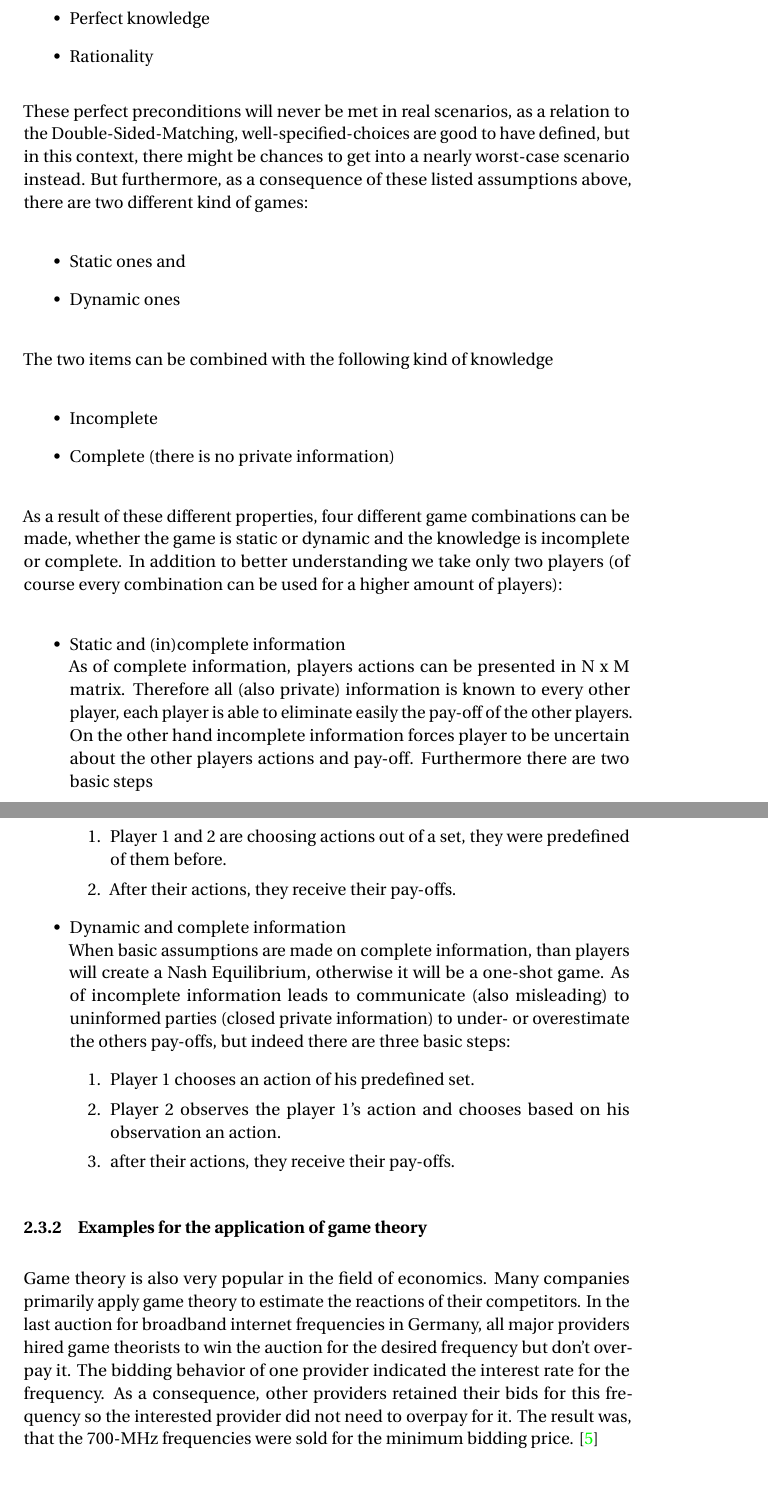
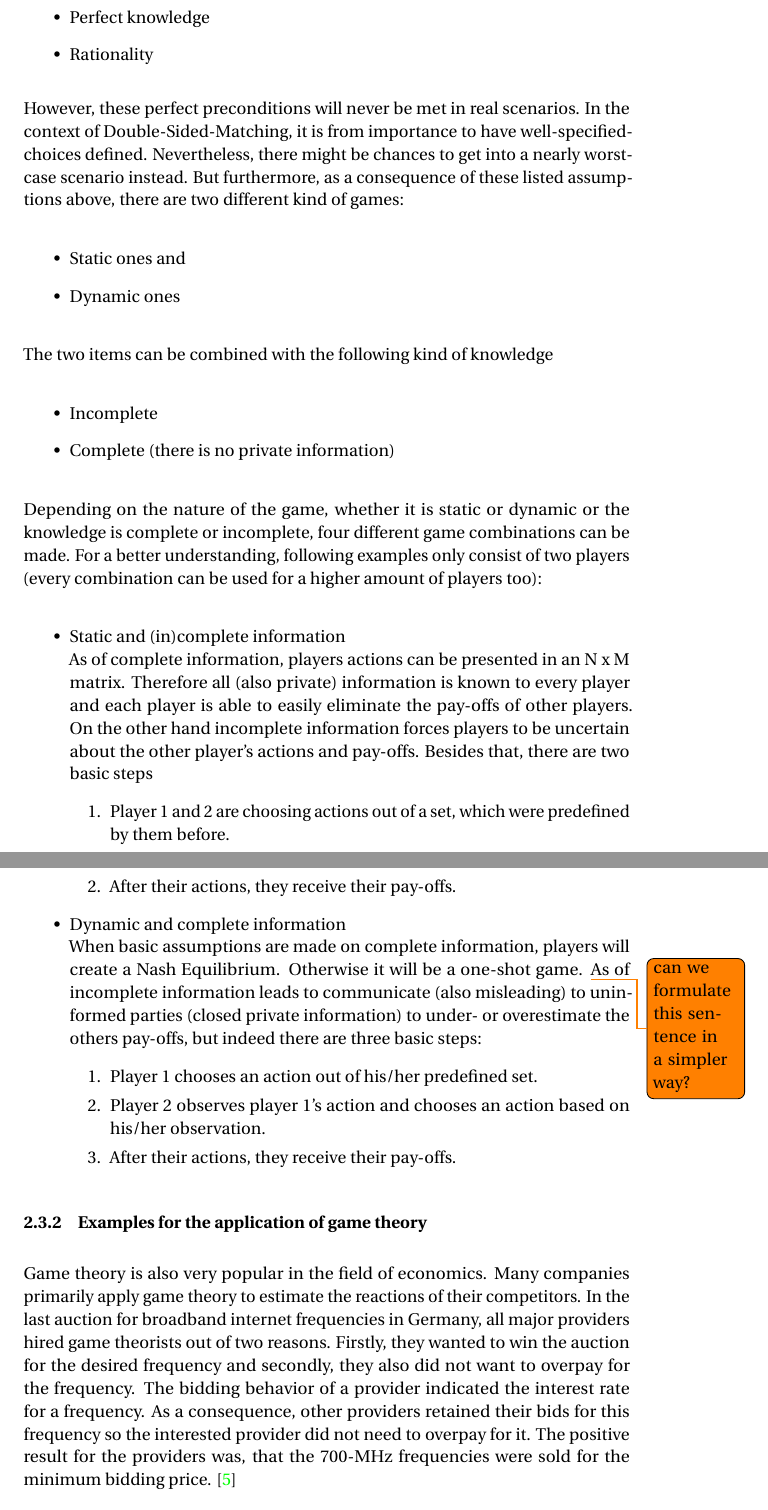
Before and after one commit to e0725439/ac.at.tuwien.ss2016.aep, a LaTeX document (Report/report.tex, which reads Report/theory.tex): two parts of pages 7 and 8 of 19, joined at a grey line, cut so that both start at the same text, the shorter picture padded with empty space. Compiled offline with pdfLaTeX.

Commit message:
some reformulations of section game theory, todos added

```diff
--- a/Report/theory.tex
+++ b/Report/theory.tex
@@ -62,7 +62,9 @@ In addition there are some assumptions which are made during preparation and exe
 	\item Rationality
 \end{itemize}
 
-These perfect preconditions will never be met in real scenarios, as a relation to the Double-Sided-Matching, well-specified-choices are good to have defined, but in this context, there might be chances to get into a nearly worst-case scenario instead.
+However, these perfect preconditions will never be met in real scenarios.
+In the context of Double-Sided-Matching, it is from importance to have well-specified-choices defined.
+Nevertheless, there might be chances to get into a nearly worst-case scenario instead.
 But furthermore, as a consequence of these listed assumptions above, there are two different kind of games:
 
 \begin{itemize}
@@ -77,26 +79,28 @@ The two items can be combined with the following kind of knowledge
 	\item Complete (there is no private information)
 \end{itemize}
 
-As a result of these different properties, four different game combinations can be made, whether the game is static or dynamic and the knowledge is incomplete or complete.
-In addition to better understanding we take only two players (of course every combination can be used for a higher amount of players):
+Depending on the nature of the game, whether it is static or dynamic or the knowledge is complete or incomplete, four different game combinations can be made.
+For a better understanding, following examples only consist of two players (every combination can be used for a higher amount of players too):
 
 \begin{itemize}
 	\item Static and (in)complete information\\
-	As of complete information, players actions can be presented in N x M matrix.
-	Therefore all (also private) information is known to every other player, each player is able to eliminate easily the pay-off of the other players.
-	On the other hand incomplete information forces player to be uncertain about the other players actions and pay-off.
-	Furthermore there are two basic steps
+	As of complete information, players actions can be presented in an N x M matrix.
+	Therefore all (also private) information is known to every player and each player is able to easily eliminate the pay-offs of other players.
+	On the other hand incomplete information forces players to be uncertain about the other player's actions and pay-offs.
+	Besides that, there are two basic steps
 	\begin{enumerate}
-		\item Player 1 and 2 are choosing actions out of a set, they were predefined of them before.
+		\item Player 1 and 2 are choosing actions out of a set, which were predefined by them before.
 		\item After their actions, they receive their pay-offs.
 	\end{enumerate}
 	\item Dynamic and complete information\\
-	When basic assumptions are made on complete information, than players will create a Nash Equilibrium, otherwise it will be a one-shot game.
-	As of incomplete information leads to communicate (also misleading) to uninformed parties (closed 	private information) to under- or overestimate the others pay-offs, but indeed there are three basic steps:
+	When basic assumptions are made on complete information, players will create a Nash Equilibrium.
+	Otherwise it will be a one-shot game.
+	\todo{can we formulate this sentence in a simpler way?}
+	As of incomplete information leads to communicate (also misleading) to uninformed parties (closed private information) to under- or overestimate the others pay-offs, but indeed there are three basic steps:
 	\begin{enumerate}
-		\item Player 1 chooses an action of his predefined set.
-		\item Player 2 observes the player 1's action and chooses based on his observation an action.
-		\item after their actions, they receive their pay-offs.
+		\item Player 1 chooses an action out of his/her predefined set.
+		\item Player 2 observes player 1's action and chooses an action based on his/her observation.
+		\item After their actions, they receive their pay-offs.
 	\end{enumerate}
 \end{itemize}
 
@@ -104,10 +108,11 @@ In addition to better understanding we take only two players (of course every co
 \subsubsection{Examples for the application of game theory}
 Game theory is also very popular in the field of economics.
 Many companies primarily apply game theory to estimate the reactions of their competitors.
-In the last auction for broadband internet frequencies in Germany, all major providers hired game theorists to win the auction for the desired frequency but don't overpay it.
-The bidding behavior of one provider indicated the interest rate for the frequency.
+In the last auction for broadband internet frequencies in Germany, all major providers hired game theorists out of two reasons.
+Firstly, they wanted to win the auction for the desired frequency and secondly, they also did not want to overpay for the frequency.
+The bidding behavior of a provider indicated the interest rate for a frequency.
 As a consequence, other providers retained their bids for this frequency so the interested provider did not need to overpay for it.
-The result was, that the 700-MHz frequencies were sold for the minimum bidding price. \cite{gametheoryWelt}
+The positive result for the providers was, that the 700-MHz frequencies were sold for the minimum bidding price. \cite{gametheoryWelt}
 
 Amongst many other areas, game theory can also be used in competition policy, in the management of strategic alliances or to estimate the distribution of power.
 An example where the distribution of power is extremely important is the United Nations Security Council.
```
Also changed, not shown: Report/report.pdf, Report/theory.tex (25 more changed lines).
